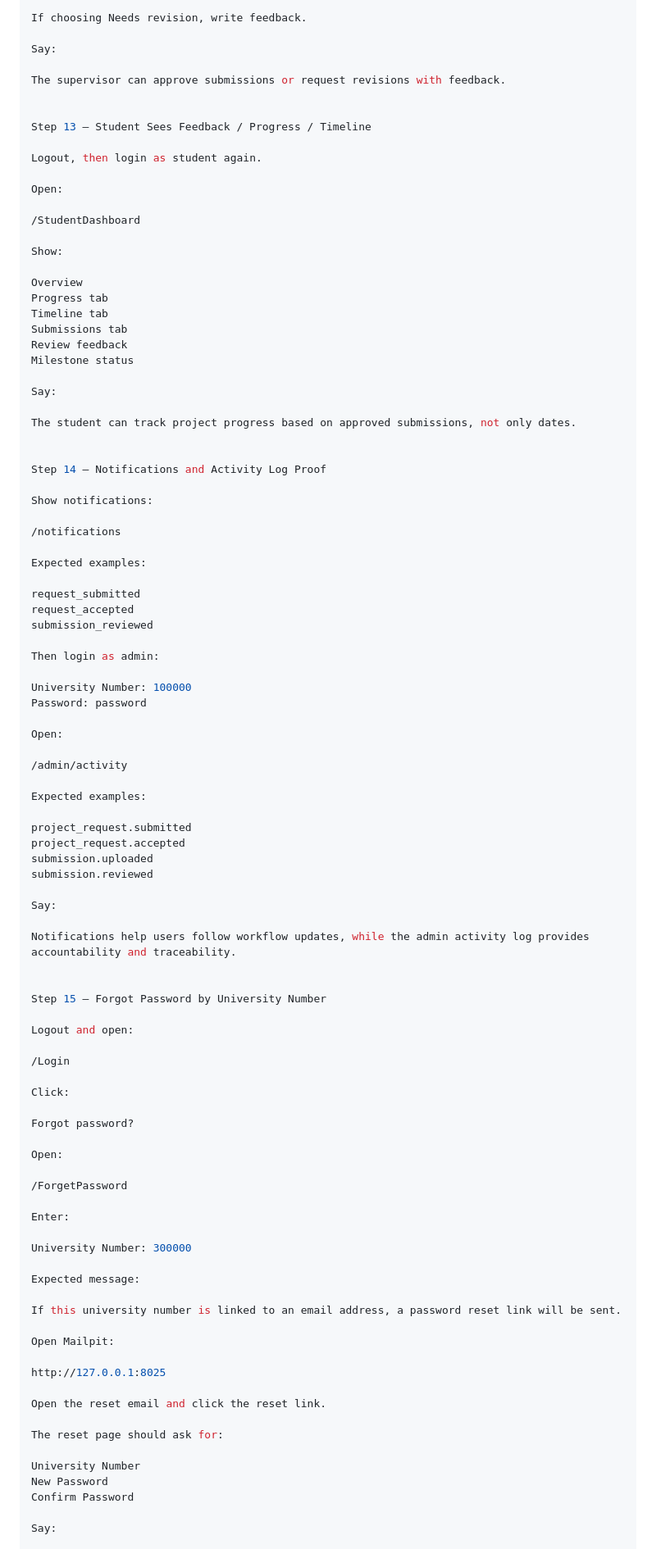
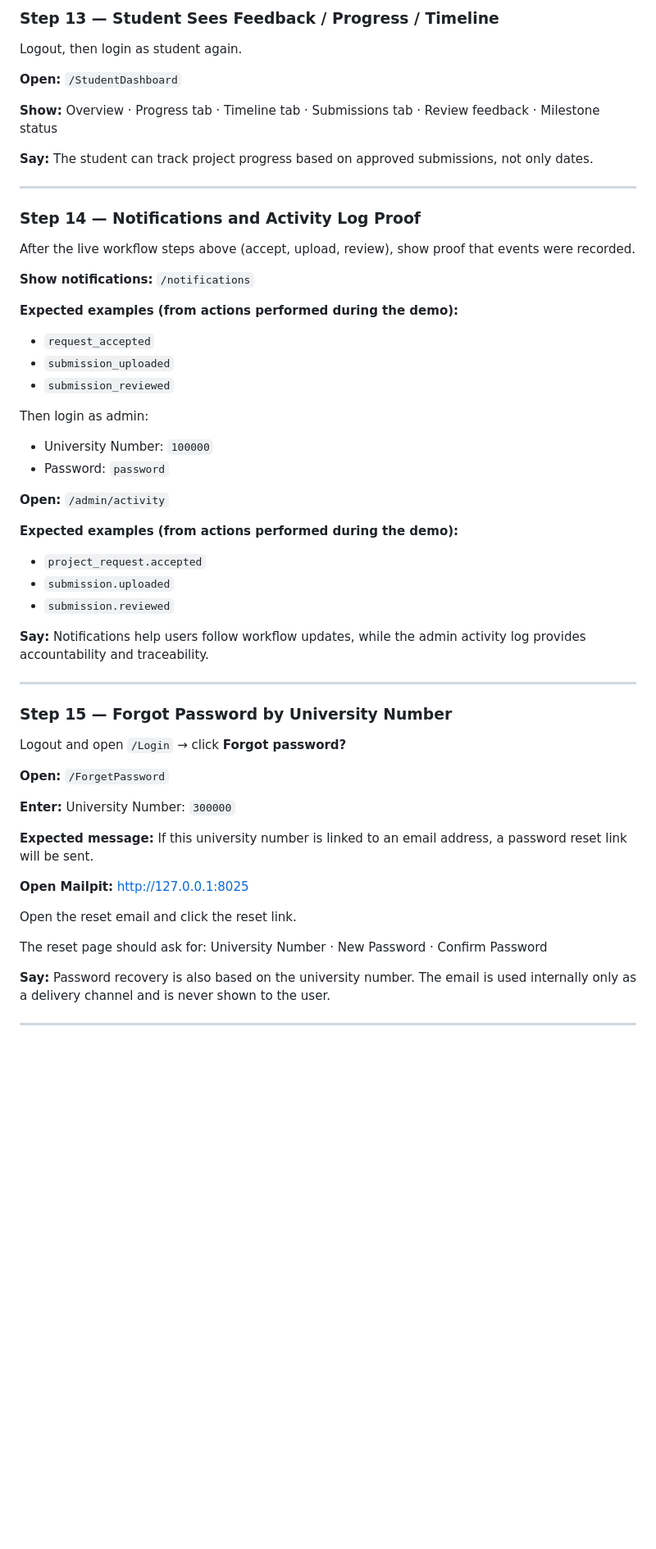
Before and after one commit to nader-ref/Student-Project-Management-Platform, a Markdown page: report/demo-script.md, the part around one of its changes. Shown at 82% size. Drawn GitHub-style; blank space fills up the shorter version.

```diff
--- a/report/demo-script.md
+++ b/report/demo-script.md
@@ -281,99 +225,62 @@ Needs revision
 
-If choosing Needs revision, write feedback.
-
-Say:
-
-The supervisor can approve submissions or request revisions with feedback.
-
-
-Step 13 — Student Sees Feedback / Progress / Timeline
+### Step 13 — Student Sees Feedback / Progress / Timeline
 
 Logout, then login as student again.
 
-Open:
+**Open:** `/StudentDashboard`
 
-/StudentDashboard
+**Show:** Overview · Progress tab · Timeline tab · Submissions tab · Review feedback · Milestone status
 
-Show:
+**Say:** The student can track project progress based on approved submissions, not only dates.
 
-Overview
-Progress tab
-Timeline tab
-Submissions tab
-Review feedback
-Milestone status
+---
 
-Say:
+### Step 14 — Notifications and Activity Log Proof
 
-The student can track project progress based on approved submissions, not only dates.
+After the live workflow steps above (accept, upload, review), show proof that events were recorded.
 
+**Show notifications:** `/notifications`
 
-Step 14 — Notifications and Activity Log Proof
+**Expected examples (from actions performed during the demo):**
 
-Show notifications:
-
-/notifications
-
-Expected examples:
-
-request_submitted
-request_accepted
-submission_reviewed
+- `request_accepted`
+- `submission_uploaded`
+- `submission_reviewed`
 
 Then login as admin:
 
-University Number: 100000
-Password: password
+- University Number: `100000`
+- Password: `password`
 
-Open:
+**Open:** `/admin/activity`
 
-/admin/activity
+**Expected examples (from actions performed during the demo):**
 
-Expected examples:
+- `project_request.accepted`
+- `submission.uploaded`
+- `submission.reviewed`
 
-project_request.submitted
-project_request.accepted
-submission.uploaded
-submission.reviewed
+**Say:** Notifications help users follow workflow updates, while the admin activity log provides accountability and traceability.
 
-Say:
+---
 
-Notifications help users follow workflow updates, while the admin activity log provides accountability and traceability.
+### Step 15 — Forgot Password by University Number
 
+Logout and open `/Login` → click **Forgot password?**
 
-Step 15 — Forgot Password by University Number
+**Open:** `/ForgetPassword`
 
-Logout and open:
+**Enter:** University Number: `300000`
 
-/Login
+**Expected message:** If this university number is linked to an email address, a password reset link will be sent.
 
-Click:
-
-Forgot password?
-
-Open:
-
-/ForgetPassword
-
-Enter:
-
-University Number: 300000
-
-Expected message:
-
-If this university number is linked to an email address, a password reset link will be sent.
-
-Open Mailpit:
-
-http://127.0.0.1:8025
+**Open Mailpit:** http://127.0.0.1:8025
 
 Open the reset email and click the reset link.
 
-The reset page should ask for:
+The reset page should ask for: University Number · New Password · Confirm Password
 
-University Number
-New Password
-Confirm Password
+**Say:** Password recovery is also based on the university number. The email is used internally only as a delivery channel and is never shown to the user.
 
-Say:
+---
 
```
Also changed, not shown: other parts of report/demo-script.md (+150 -210 lines).
